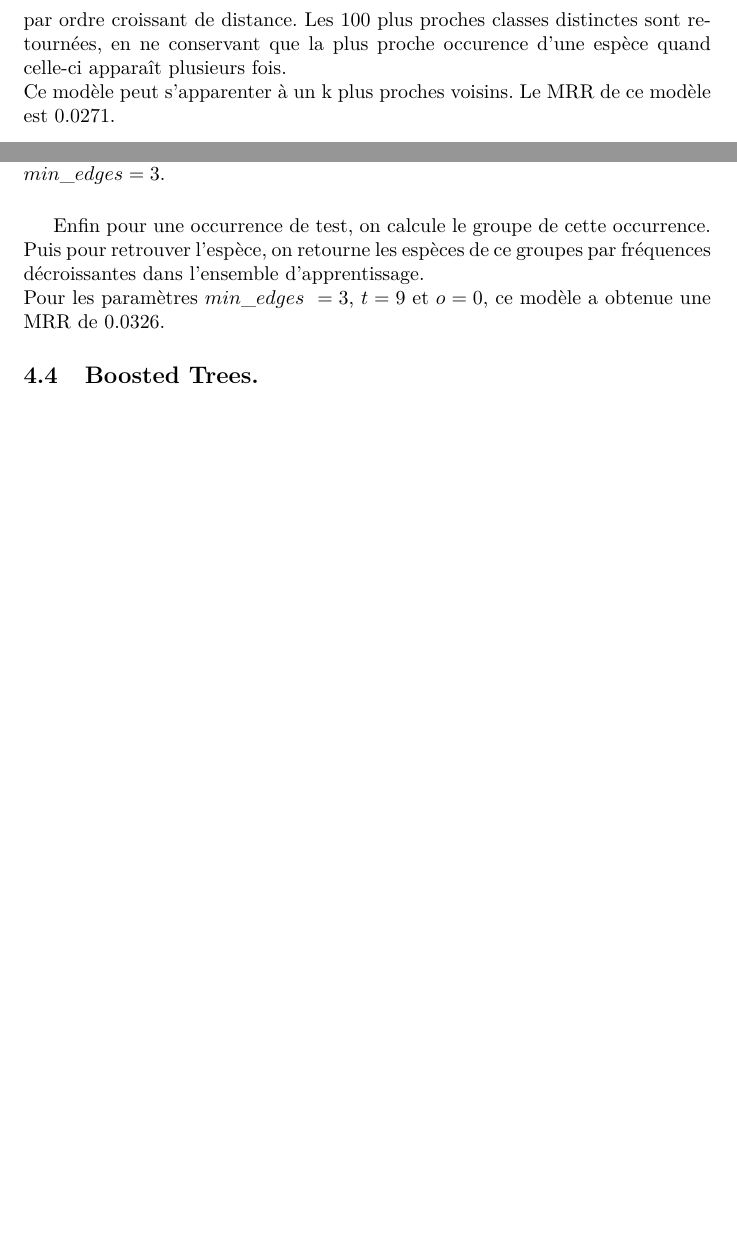
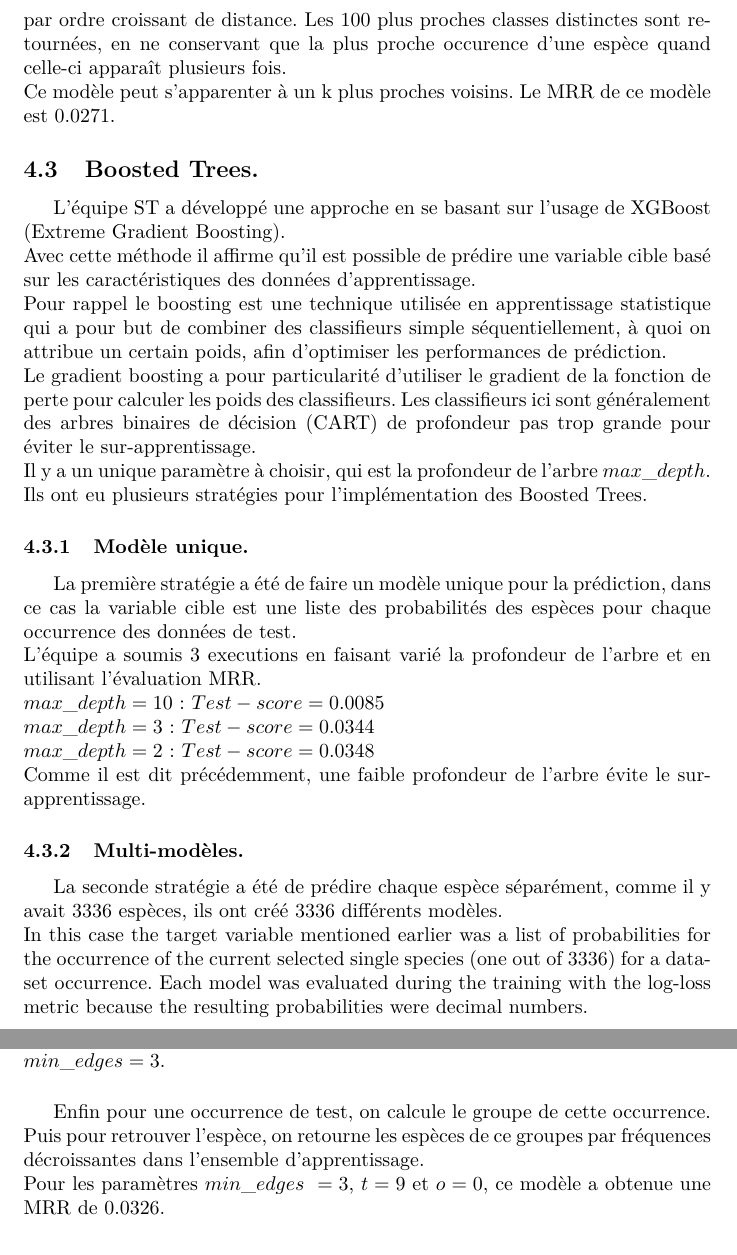
Before and after one commit to 4bach/GeoLifeClef, a LaTeX document (Etat_de_l_art/Etat_art_Latex.tex): two parts of pages 10 and 12 of 12, joined at a grey line, cut so that both start at the same text, the shorter picture padded with empty space. Compiled offline with pdfLaTeX.

Commit message:
état art MAJ boosted + correction testmodele

```diff
--- a/Etat_de_l_art/Etat_art_Latex.tex
+++ b/Etat_de_l_art/Etat_art_Latex.tex
@@ -151,7 +151,26 @@ $ D_{nm} = || \overrightarrow{V}_{nm} ||_{2}$\\
 Ce modèle peut s'apparenter à un k plus proches voisins.
 Le MRR de ce modèle est 0.0271.
 
-\subsection{Modèle de groupe.}
+
+
+
+\subsection{Boosted Trees.}
+L'équipe ST a développé une approche en se basant sur l'usage de XGBoost (Extreme Gradient Boosting). \\
+Avec cette méthode il affirme qu'il est possible de prédire une variable cible basé sur les caractéristiques des données d'apprentissage.\\
+Pour rappel le boosting est une technique utilisée en apprentissage statistique qui a pour but de combiner des classifieurs simple séquentiellement, à quoi on attribue un certain poids, afin d'optimiser les performances de prédiction.\\ Le gradient boosting a pour particularité d'utiliser le gradient de la fonction de perte pour calculer les poids des classifieurs. Les classifieurs ici sont généralement des arbres binaires de décision (CART) de profondeur pas trop grande pour éviter le sur-apprentissage.\\ Il y a un unique paramètre à choisir, qui est la profondeur de l'arbre $max\_depth$.\\
+Ils ont eu plusieurs stratégies pour l'implémentation des Boosted Trees.
+\subsubsection{Modèle unique.}
+La première stratégie a été de faire un modèle unique pour la prédiction, dans ce cas la variable cible est une liste des probabilités des espèces pour chaque occurrence des données de test.\\
+L'équipe a soumis 3 executions en faisant varié la profondeur de l'arbre et en utilisant l'évaluation MRR.\\
+$max\_depth = 10 $  :  $ Test-score = 0.0085 $\\
+$max\_depth = 3 $    :  $ Test-score = 0.0344 $\\
+$max\_depth = 2 $    :  $ Test-score = 0.0348 $\\
+Comme il est dit précédemment, une faible profondeur de l'arbre évite le sur-apprentissage.
+\subsubsection{Multi-modèles.}
+La seconde stratégie a été de prédire chaque espèce séparément, comme il y avait 3336 espèces, ils ont créé 3336 différents modèles.\\
+In this case the target variable mentioned earlier was a list of probabilities for the occurrence of the current selected single species (one out of 3336) for a dataset occurrence. Each model was evaluated during the training with the log-loss metric because the resulting probabilities were decimal numbers.\\
+\subsubsection{Modèle de groupe.}
+Ensuite la dernière méthode a été d'utiliser des modèles de groupes.\\
 Il est probable que plus d’une espèce apparaissent à un même endroit. Partant de cette idée, ST a proposé un modèle utilisant un groupement d’espèces similaires.\\Pour trouver des similarités, on calcule pour chaque espèce, un vecteur représentatif : à partir des les occurrences de l’espèce dans l’ensemble d’apprentissage, ils ont calculé les valeurs moyennes des 33 variables (sur les 64x64 pixels).\\
 Ensuite ils on calculé la distance entre ces vecteurs (comme pour le modèle vectoriel) ce qui donne une matrice de taille $3336x3336$ dans laquelle la distance entre chaque espèce est stockée. En ignorant les espèces qui ont moins de $o$ occurrences.\\
 Le paramètre $t$ est un seuil indiquant la distance maximum pour que deux espèces appartiennent au même groupe.\\
@@ -169,6 +188,4 @@ Ils ont donc introduit un paramètre $min\_edges$ qui donne le nombre de voisins
 \end{figure}
 Enfin pour une occurrence de test, on calcule le groupe de cette occurrence. Puis pour retrouver l’espèce, on retourne les espèces de ce groupes par fréquences décroissantes dans l’ensemble d’apprentissage.\\Pour les paramètres $min\_edges = 3$, $t = 9 $ et $o = 0$, ce modèle a obtenue une MRR de 0.0326.
 
-
-\subsection{Boosted Trees.}
 \end{document}
```
Also changed, not shown: Etat_de_l_art/Etat_art_Latex.pdf, 2 other files.
